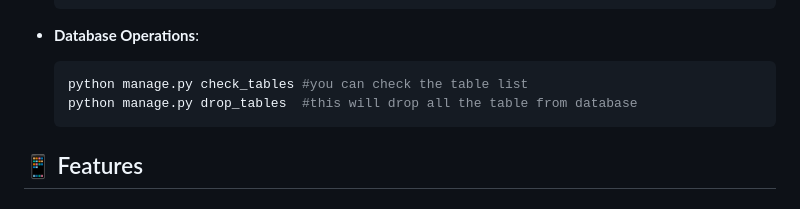
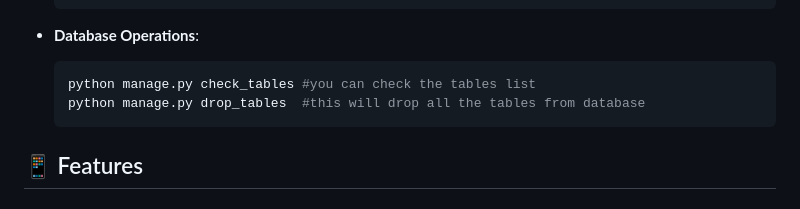
Before and after one commit to wahabsharif/bitbio-django, a Markdown page: README.md, the part around the change. Drawn GitHub-style.

````diff
--- a/README.md
+++ b/README.md
@@ -141,8 +141,8 @@ The project includes several custom management commands:
 
 - **Database Operations**:
   ```bash
-  python manage.py check_tables #you can check the table list
-  python manage.py drop_tables  #this will drop all the table from database
+  python manage.py check_tables #you can check the tables list
+  python manage.py drop_tables  #this will drop all the tables from database
   ```
 
 ## 📱 Features
````
